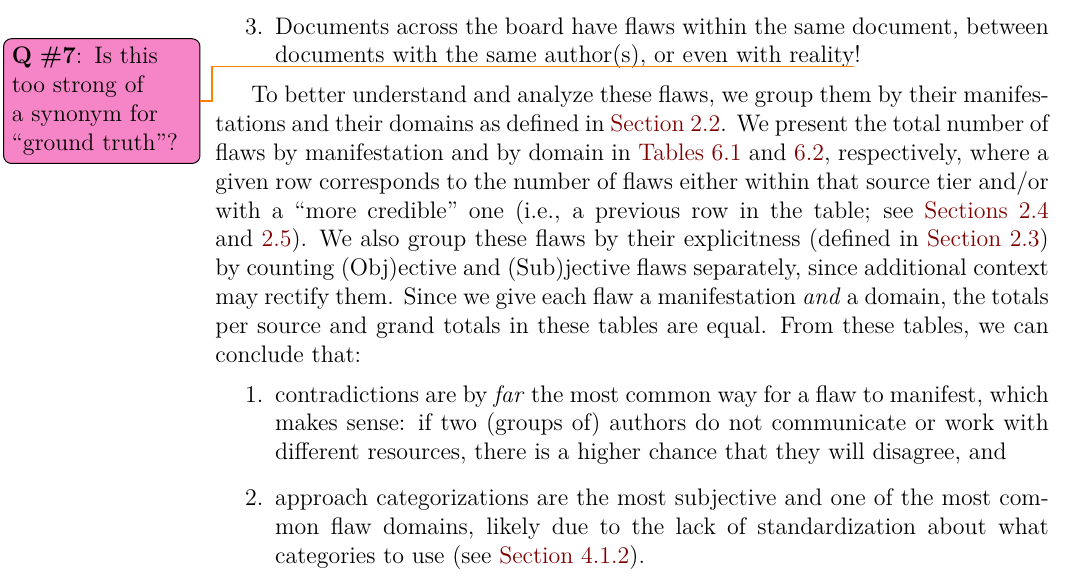
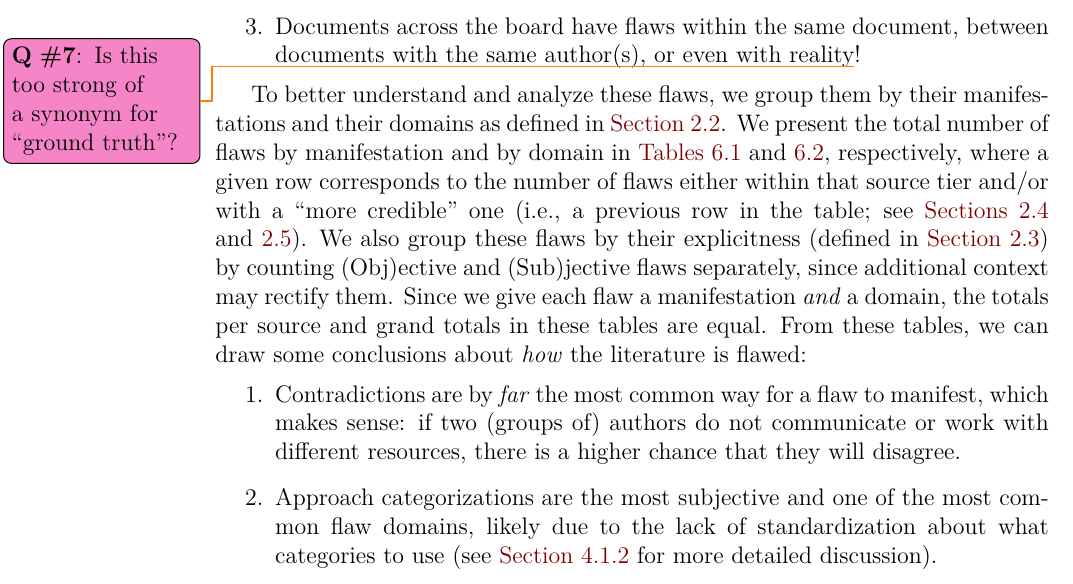
Before and after one commit to samm82/TestingTesting, a LaTeX thesis (thesis.tex, which reads chapters/05_flaws.tex): part of page 68 of 146, cut so that both start at the same text. The pictures show the PDF file thesis.pdf that the author committed with the source.

Commit message:
Format list of conclusions from mnfst/dmn tables more consistently; #167

```diff
--- a/chapters/05_flaws.tex
+++ b/chapters/05_flaws.tex
@@ -35,15 +35,16 @@ with a ``more credible'' one (i.e., a previous row in the table; see
 separately, since additional context may rectify them.
 Since we give each flaw a manifestation \emph{and} a domain, the totals per
 source and grand totals in these tables are equal. From these tables, we can
-conclude that:
+draw some conclusions about \emph{how} the literature is flawed:
 \begin{enumerate}
-    \item contradictions are by \emph{far} the most common way for a flaw to
+    \item Contradictions are by \emph{far} the most common way for a flaw to
           manifest, which makes sense: if two (groups of) authors do not
           communicate or work with different resources, there is a higher
-          chance that they will disagree, and
-    \item approach categorizations are the most subjective and one of the most
+          chance that they will disagree.
+    \item Approach categorizations are the most subjective and one of the most
           common flaw domains, likely due to the lack of standardization
-          about what categories to use\ifnotpaper\ (see \Cref{alt-cats})\fi.
+          about what categories to use\ifnotpaper\ (see \Cref{alt-cats}
+              for more detailed discussion)\fi.
 \end{enumerate}
 
 \ifnotpaper
```
Also changed, not shown: paper.pdf, thesis.pdf.
